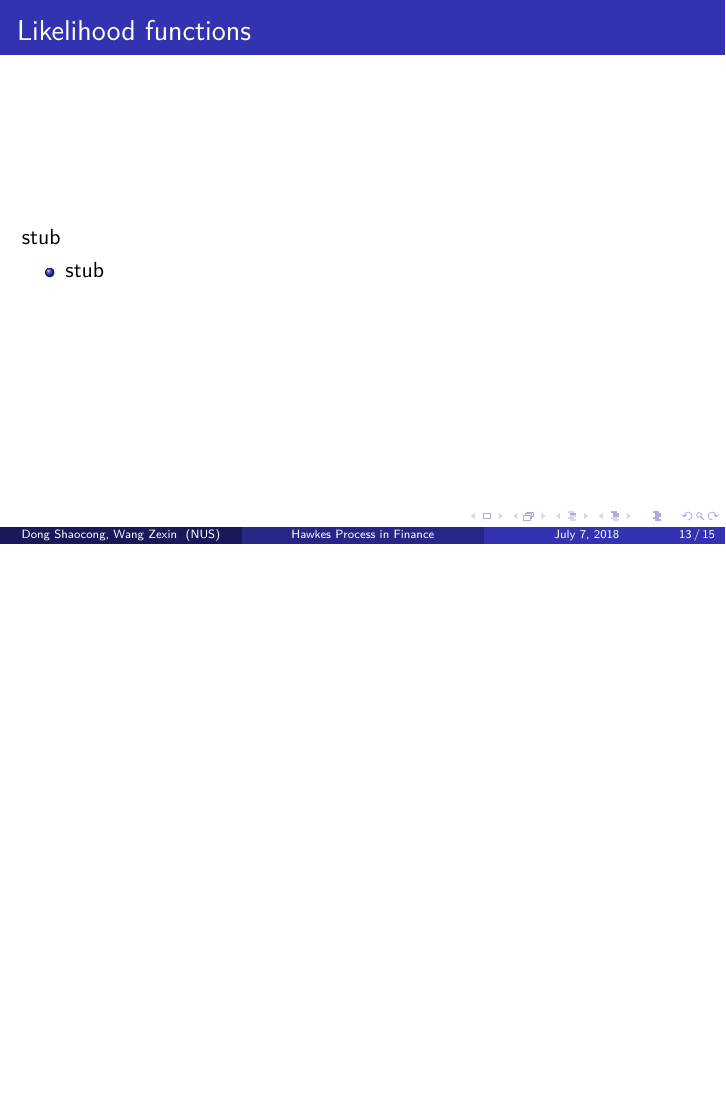
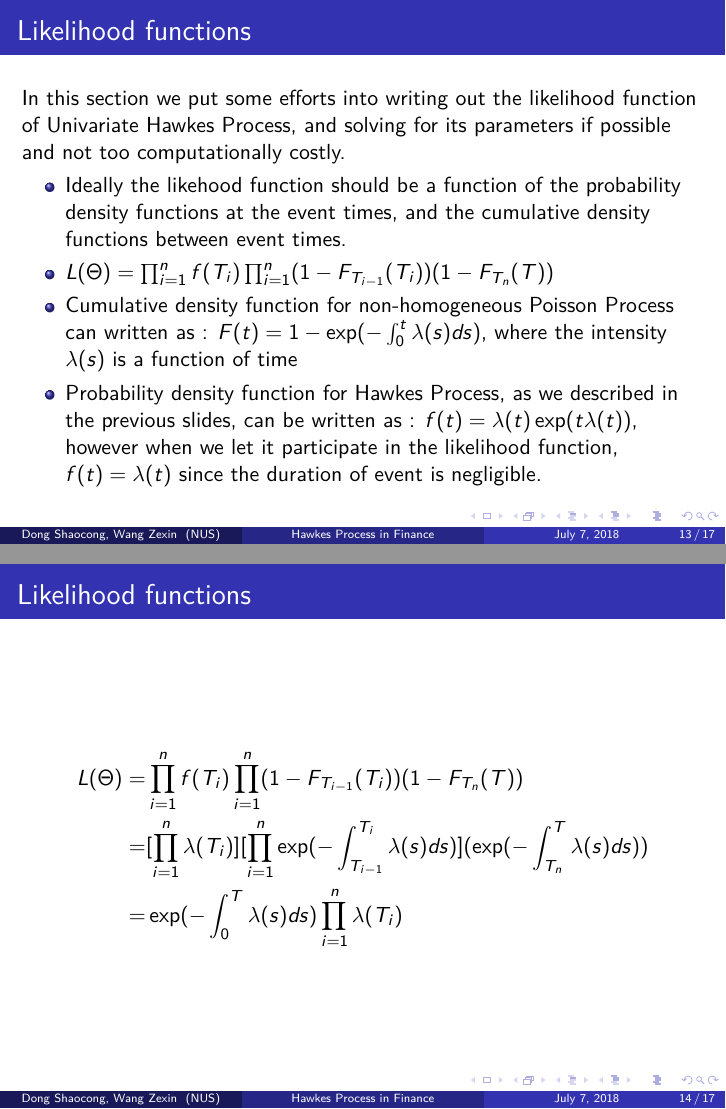
Before and after one commit to ShaocongDong/HawkesPresentation, LaTeX slides (slides.tex): page 13 of 15 before the commit and pages 13 and 14 of 17 after it, the two joined at a grey line, the shorter picture padded with empty space. Compiled offline with pdfLaTeX.

Commit message:
Add some interpretation and derivations for likelihood functions

```diff
--- a/slides.tex
+++ b/slides.tex
@@ -191,10 +192,37 @@ Memory Kernels can be in any form, with two popular forms:
 \subsection{Parameter Estimation}
 \begin{frame}
 \frametitle{Likelihood functions}
-stub
+In this section we put some efforts into writing out the likelihood function of Univariate Hawkes Process, and solving for its parameters if possible and not too computationally costly.
 \begin{itemize}
-	\item stub
+	\item Ideally the likehood function should be a function of the probability density functions at the event times, and the cumulative density functions between event times.
+	\item $L(\Theta) = \prod_{i=1}^n f(T_{i}) \prod_{i=1}^n (1-F_{T_{i-1}}(T_i)) (1-F_{T_{n}}(T))$
+	\item Cumulative density function for non-homogeneous Poisson Process can written as : $F(t) = 1 - \exp(-\int_0^t \lambda(s) ds)$, where the intensity $\lambda(s)$ is a function of time
+	\item Probability density function for Hawkes Process, as we described in the previous slides, can be written as : $f(t) = \lambda(t) \exp(t\lambda(t))$, however when we let it participate in the likelihood function, $f(t) = \lambda(t)$ since the duration of event is negligible.
 \end{itemize}
+\end{frame}
+
+\begin{frame}
+\frametitle{Likelihood functions}
+\begin{equation*}
+\begin{split}
+L(\Theta) = &\prod_{i=1}^n f(T_{i}) \prod_{i=1}^n (1-F_{T_{i-1}}(T_i)) (1-F_{T_{n}}(T))\\
+= &[\prod_{i=1}^n \lambda(T_{i})] [\prod_{i=1}^n \exp(-\int_{T_{i-1}}^{T_i} \lambda(s) ds)] (\exp(-\int_{T_{n}}^{T} \lambda(s) ds))\\
+= &\exp(-\int_{0}^{T} \lambda(s) ds) \prod_{i=1}^n \lambda(T_{i})
+\end{split}
+\end{equation*}
+\end{frame}
+
+\begin{frame}
+\frametitle{Likelihood functions}
+Suppose we are going to use exponential decay kernel representation and constant base intensity function:\\
+$\phi(t) = \alpha \exp^{\delta t}$, $\lambda_0(t) = \mu \to \lambda(t \mid F_{t}) = \mu + \sum_{i: t>T_i} \alpha \exp^{\delta (t - T_{i})}$
+\begin{equation*}
+\begin{split}
+L(\Theta) = &\exp(-\int_{0}^{T} \lambda(t \mid F_t) dt) \prod_{i=1}^n \lambda(T_i \mid F_{T_{i}})\\
+= &\exp(-\int_{0}^{T}  (\mu + \sum_{i: t>T_i} \alpha \exp^{\delta (t - T_i)}) dt) \prod_{i=1}^n (\mu + \sum_{j=0}^i \alpha \exp^{\delta (T_i - T_j)})\\
+\log L(\Theta) = & \sum_{i=1}^n \log (\mu + \sum_{j=0}^i \alpha \exp^{\delta (T_i - T_j)}) -\int_{0}^{T}  (\mu + \sum_{i: t>T_i} \alpha \exp^{\delta (t - T_i)}) dt
+\end{split}
+\end{equation*}
 \end{frame}
 
 \begin{frame}
```
Also changed, not shown: slides.tex (1 more changed lines).
